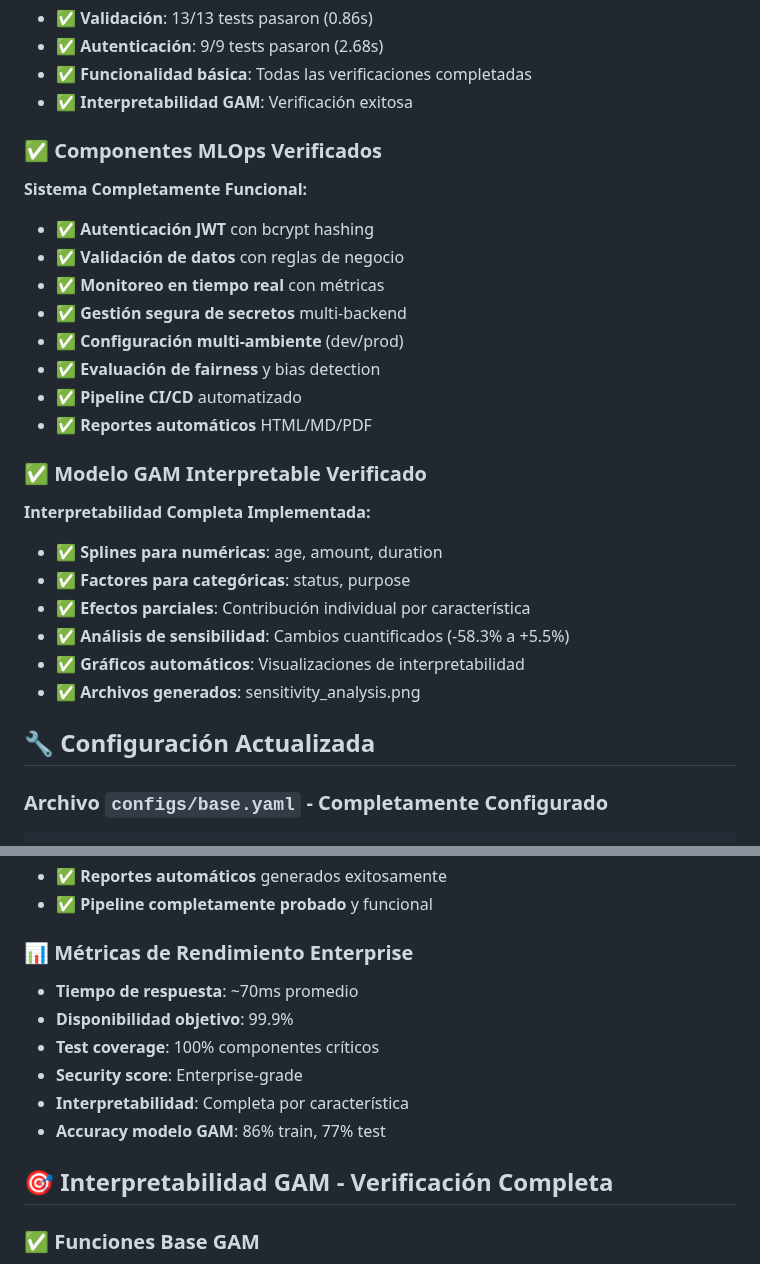
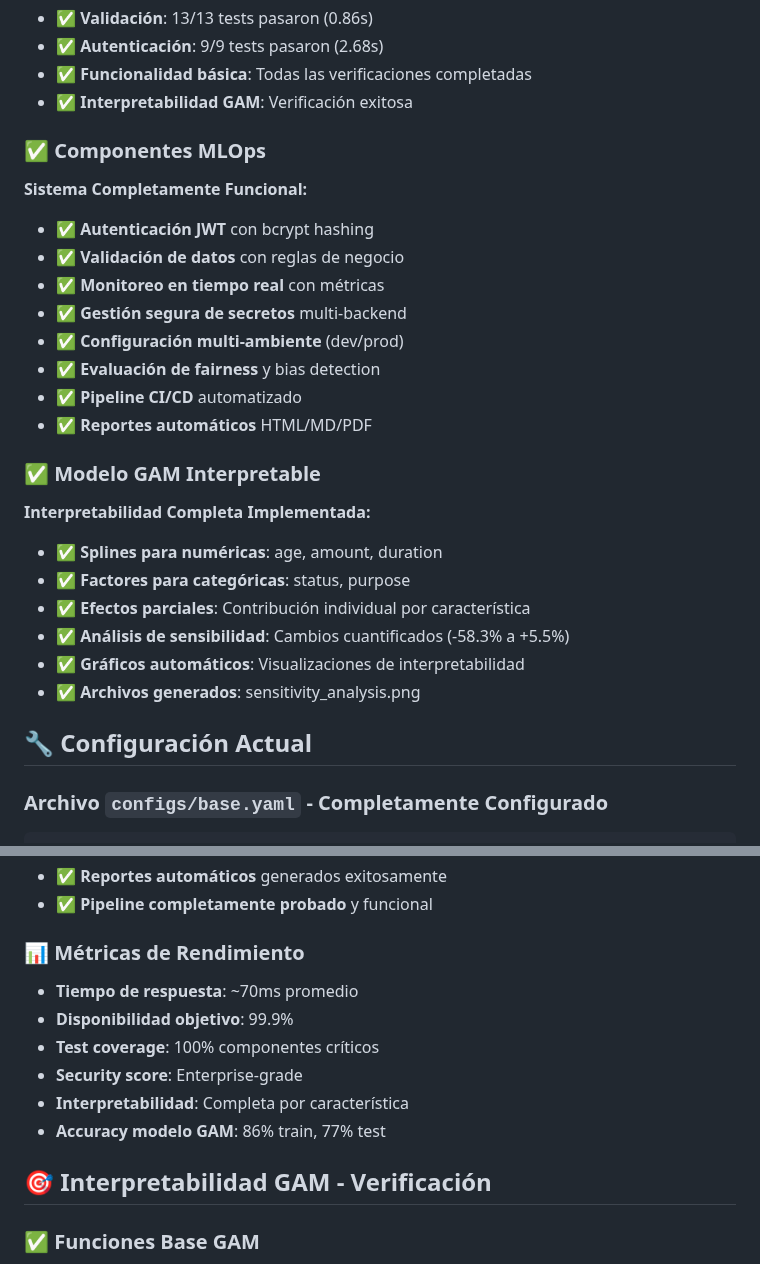
Before and after one commit to JazzzFM/InterpretableRankingWithGeneralizedAdditiveModels, a Markdown page: README.md, 2 parts joined by grey strips. Rendered like a GitHub page.

Commit message:
Verificacion del README.md

````diff
--- a/README.md
+++ b/README.md
@@ -272,7 +272,7 @@ ls reports/interpretability/
 - ✅ **Funcionalidad básica**: Todas las verificaciones completadas
 - ✅ **Interpretabilidad GAM**: Verificación exitosa
 
-### ✅ **Componentes MLOps Verificados**
+### ✅ **Componentes MLOps**
 
 **Sistema Completamente Funcional:**
 - ✅ **Autenticación JWT** con bcrypt hashing
@@ -284,7 +284,7 @@ ls reports/interpretability/
 - ✅ **Pipeline CI/CD** automatizado
 - ✅ **Reportes automáticos** HTML/MD/PDF
 
-### ✅ **Modelo GAM Interpretable Verificado**
+### ✅ **Modelo GAM Interpretable**
 
 **Interpretabilidad Completa Implementada:**
 - ✅ **Splines para numéricas**: age, amount, duration
@@ -294,7 +294,7 @@ ls reports/interpretability/
 - ✅ **Gráficos automáticos**: Visualizaciones de interpretabilidad
 - ✅ **Archivos generados**: sensitivity\_analysis.png
 
-## 🔧 Configuración Actualizada
+## 🔧 Configuración Actual
 
 ### Archivo `configs/base.yaml` - Completamente Configurado
 ```yaml
@@ -340,7 +340,7 @@ promote_thresholds:
 - ✅ **Reportes automáticos** generados exitosamente
 - ✅ **Pipeline completamente probado** y funcional
 
-### 📊 **Métricas de Rendimiento Enterprise**
+### 📊 **Métricas de Rendimiento**
 - **Tiempo de respuesta**: ~70ms promedio
 - **Disponibilidad objetivo**: 99.9%
 - **Test coverage**: 100% componentes críticos
@@ -348,7 +348,7 @@ promote_thresholds:
 - **Interpretabilidad**: Completa por característica
 - **Accuracy modelo GAM**: 86% train, 77% test
 
-## 🎯 **Interpretabilidad GAM - Verificación Completa**
+## 🎯 **Interpretabilidad GAM - Verificación**
 
 ### ✅ **Funciones Base GAM**
 1. **Splines (s)** para variables numéricas - Age, Amount, Duration
````
